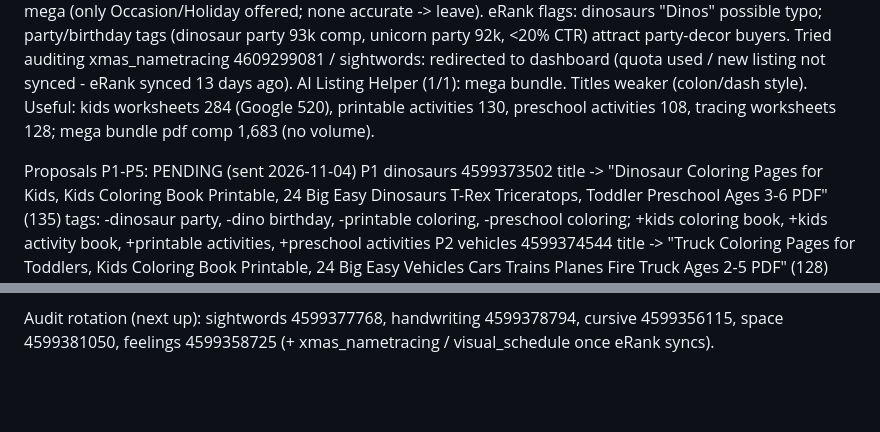
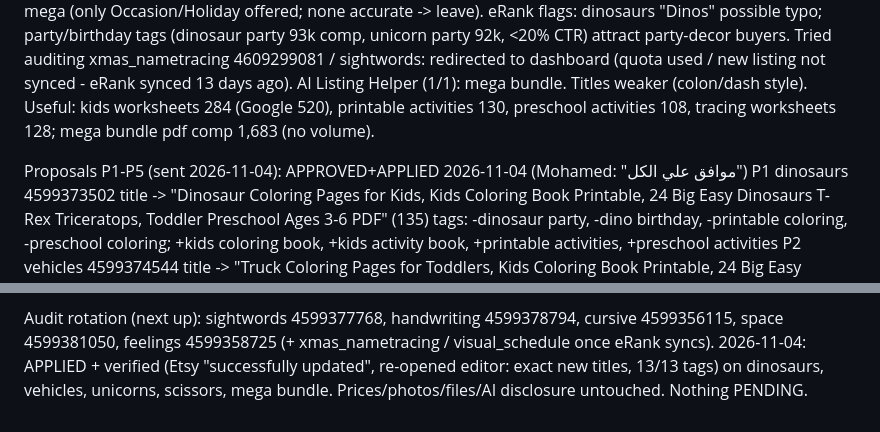
Before and after one commit to obelixagency/colorbloop-social, a Markdown page: erank_log.md, 2 parts joined by grey strips. Rendered like a GitHub page; blank space fills up the shorter version.

Commit message:
eRank 2026-11-04: P1-P5 approved + applied
Co-Authored-By: Claude Opus 5.5 <noreply@anthropic.com>
Claude-Session: https://claude.ai/code/session_019ics5aE6HyuFV5AdNthWKU

```diff
--- a/erank_log.md
+++ b/erank_log.md
@@ -428,7 +428,7 @@ Audits (5/5): dinosaurs (6 views), vehicles (6), unicorns (6), scissors (5), meg
   Tried auditing xmas_nametracing 4609299081 / sightwords: redirected to dashboard (quota used / new listing not synced - eRank synced 13 days ago).
 AI Listing Helper (1/1): mega bundle. Titles weaker (colon/dash style). Useful: kids worksheets 284 (Google 520), printable activities 130, preschool activities 108, tracing worksheets 128; mega bundle pdf comp 1,683 (no volume).
 
-Proposals P1-P5: PENDING (sent 2026-11-04)
+Proposals P1-P5 (sent 2026-11-04): APPROVED+APPLIED 2026-11-04 (Mohamed: "موافق علي الكل")
 P1 dinosaurs 4599373502
   title -> "Dinosaur Coloring Pages for Kids, Kids Coloring Book Printable, 24 Big Easy Dinosaurs T-Rex Triceratops, Toddler Preschool Ages 3-6 PDF" (135)
   tags: -dinosaur party, -dino birthday, -printable coloring, -preschool coloring; +kids coloring book, +kids activity book, +printable activities, +preschool activities
@@ -448,3 +448,4 @@ P5 mega bundle 4599370749
 Idea: "Christmas Break Activity Pack" $2.99 (100% US searchers, comp only 1,986) - low volume, so only as a cheap sampler from existing pages.
 
 Audit rotation (next up): sightwords 4599377768, handwriting 4599378794, cursive 4599356115, space 4599381050, feelings 4599358725 (+ xmas_nametracing / visual_schedule once eRank syncs).
+2026-11-04: APPLIED + verified (Etsy "successfully updated", re-opened editor: exact new titles, 13/13 tags) on dinosaurs, vehicles, unicorns, scissors, mega bundle. Prices/photos/files/AI disclosure untouched. Nothing PENDING.
```
